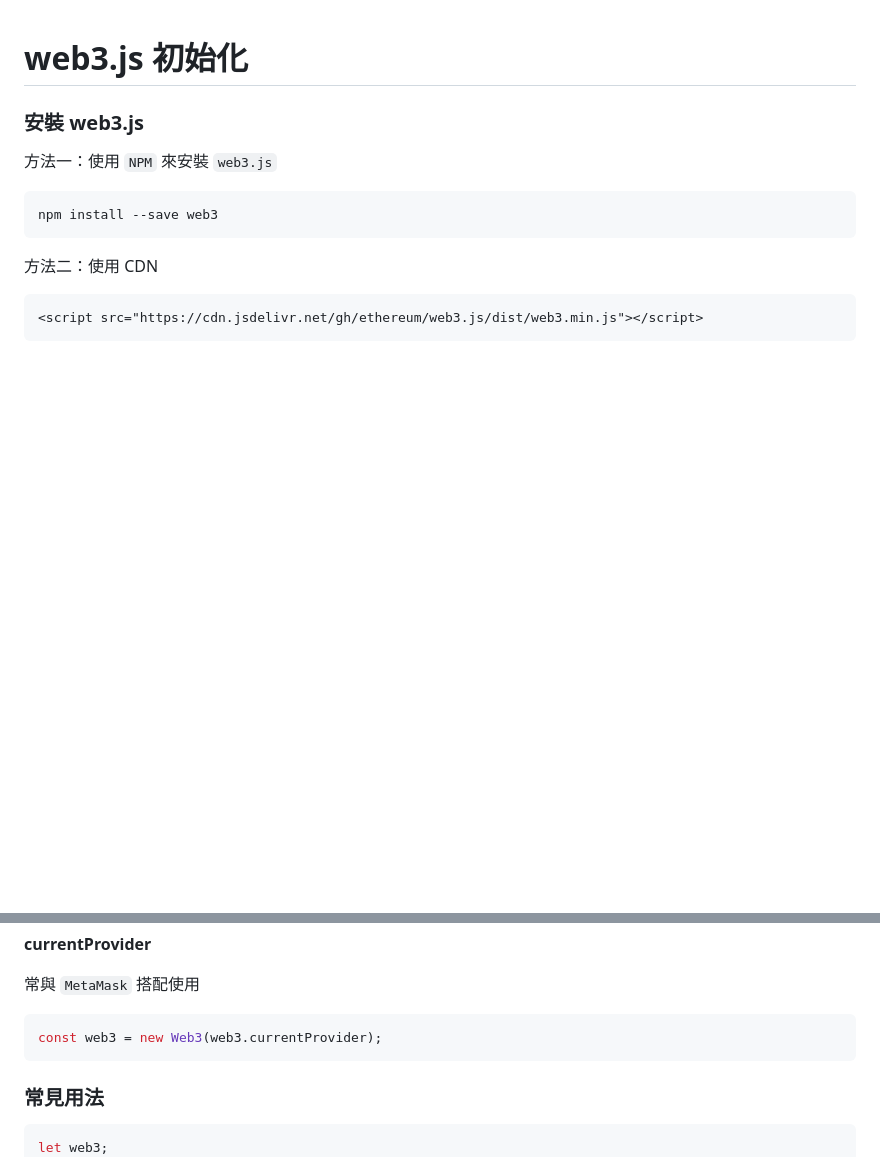
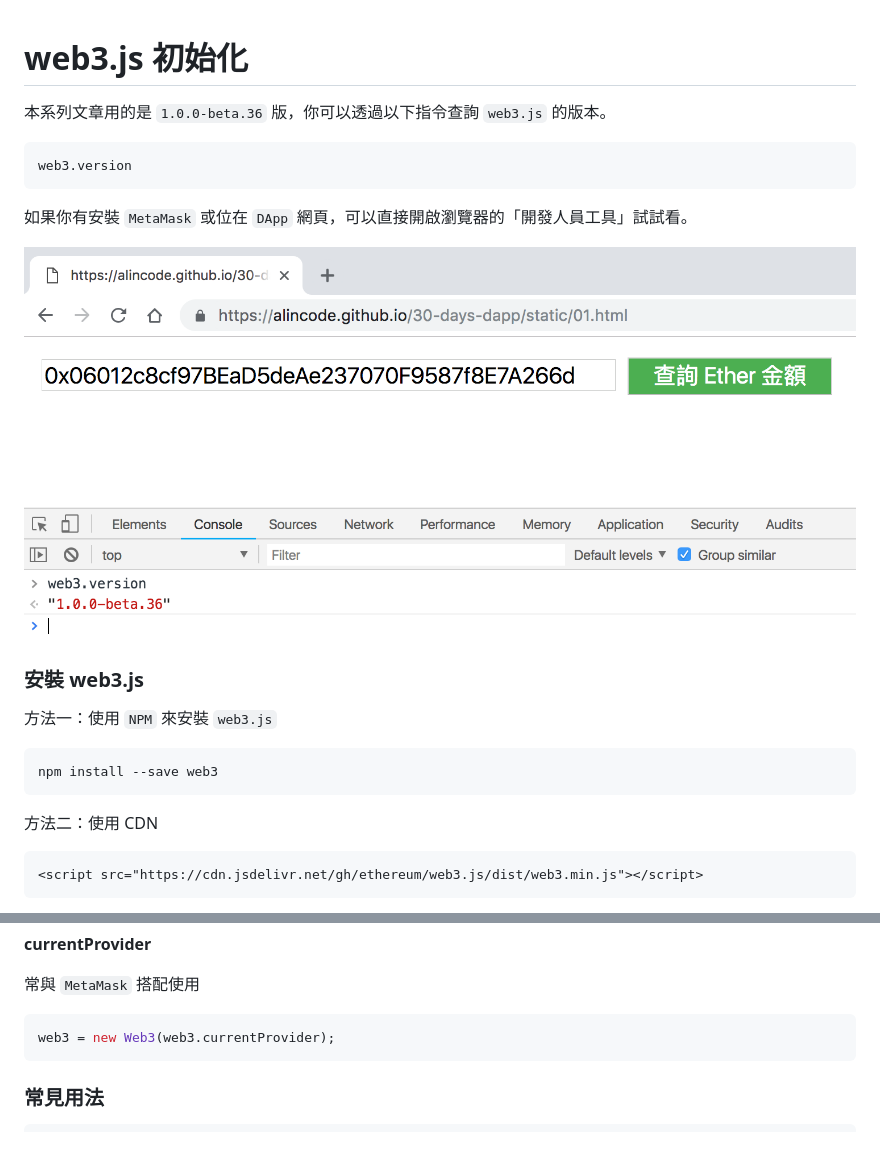
Before and after one commit to alincode/30-days-dapp, a Markdown page: 05_web3_init.md, 2 parts joined by grey strips. Drawn GitHub-style; pictures changed too: assets/05_console.png (added); blank space fills up the shorter version.

````diff
--- a/05_web3_init.md
+++ b/05_web3_init.md
@@ -1,4 +1,14 @@
 # web3.js 初始化
+
+本系列文章用的是 `1.0.0-beta.36` 版，你可以透過以下指令查詢 `web3.js` 的版本。
+
+```
+web3.version
+```
+
+如果你有安裝 `MetaMask` 或位在 `DApp` 網頁，可以直接開啟瀏覽器的「開發人員工具」試試看。
+
+![](assets/05_console.png)
 
 ### 安裝 web3.js
 
@@ -50,13 +60,12 @@ web3.setProvider(new Web3.providers.IpcProvider('/Users/myuser/Library/Ethereum/
 常與 `MetaMask` 搭配使用
 
 ```js
-const web3 = new Web3(web3.currentProvider);
+web3 = new Web3(web3.currentProvider);
 ```
 
 ### 常見用法
 
 ```js
-let web3;
 if (typeof web3 !== 'undefined') {
   web3 = new Web3(web3.currentProvider);
 } else {
````
Also changed, not shown: 06_dapp_example_01.md (+1 -1 lines), 04_lightweight_module.md (renamed from 04_light_module.md).
